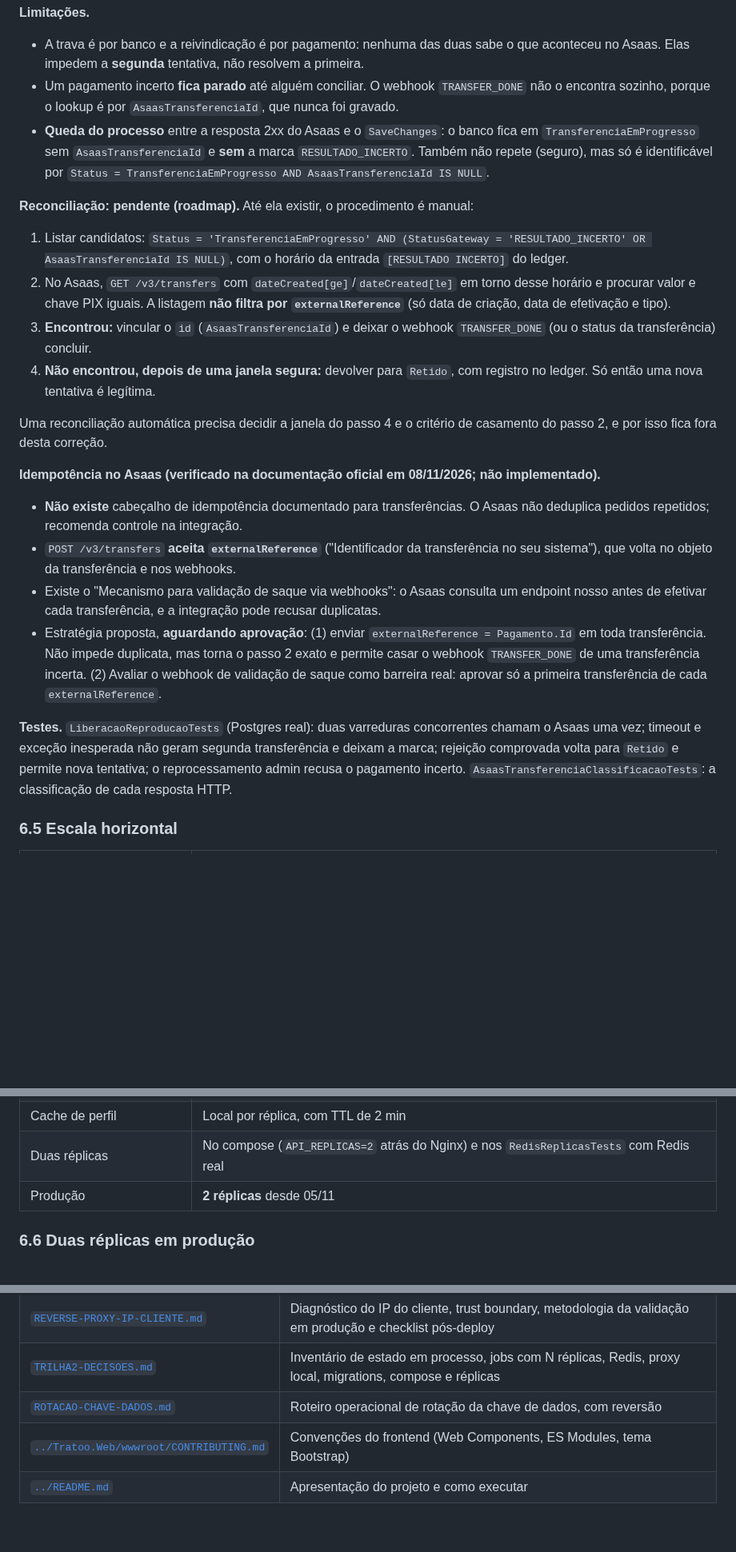
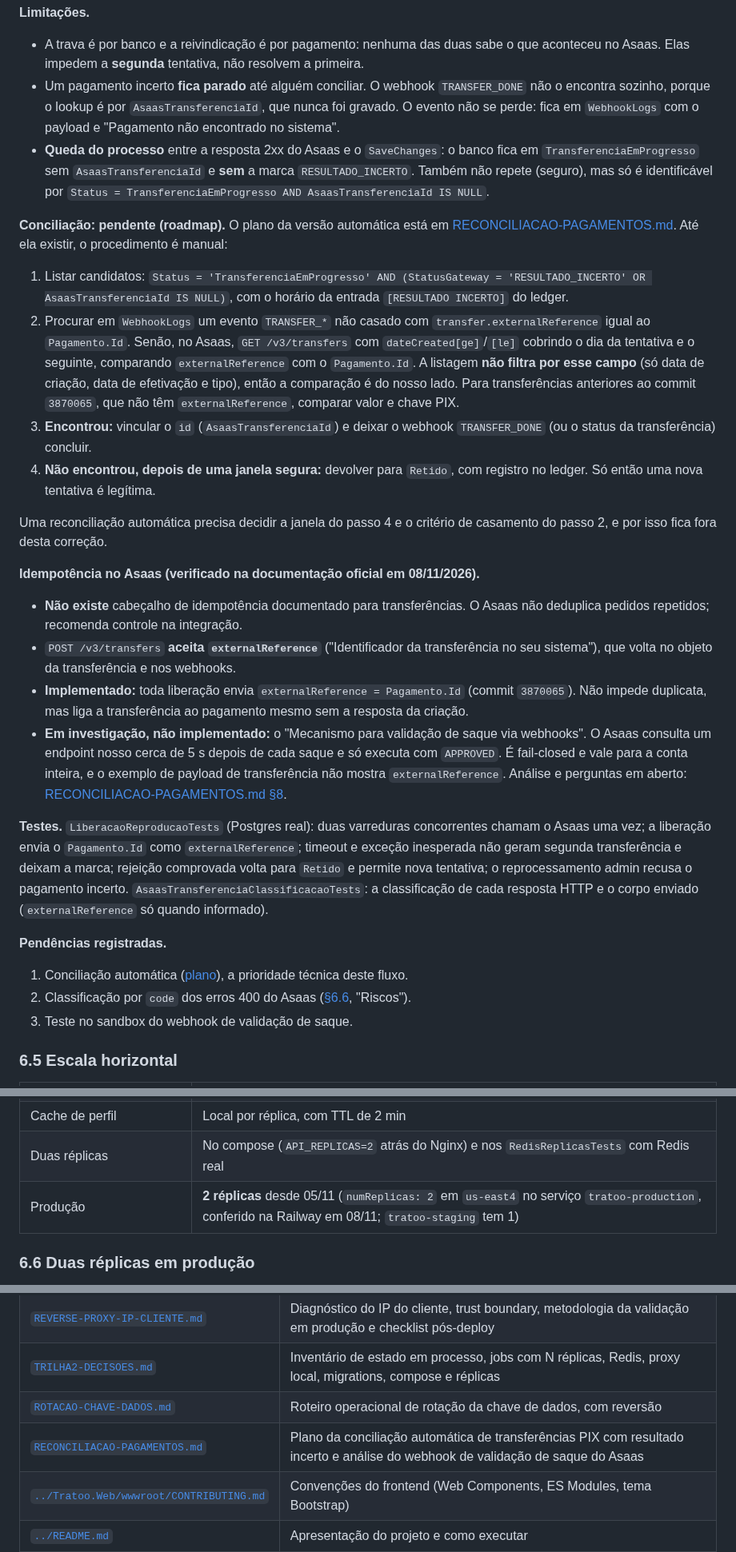
Before and after one commit to Gustavo-C-almeida/tratoo, a Markdown page: Docs/ARQUITETURA.md, 3 parts joined by grey strips. Shown at 80% size. Rendered like a GitHub page; blank space fills up the shorter version.

```diff
--- a/Docs/ARQUITETURA.md
+++ b/Docs/ARQUITETURA.md
@@ -1256,18 +1256,24 @@ Nenhuma migração: `StatusGateway` já é `text`, e o estado reaproveita um sta
 - A trava é por banco e a reivindicação é por pagamento: nenhuma das duas sabe o que aconteceu no
   Asaas. Elas impedem a **segunda** tentativa, não resolvem a primeira.
 - Um pagamento incerto **fica parado** até alguém conciliar. O webhook `TRANSFER_DONE` não o
-  encontra sozinho, porque o lookup é por `AsaasTransferenciaId`, que nunca foi gravado.
+  encontra sozinho, porque o lookup é por `AsaasTransferenciaId`, que nunca foi gravado. O evento
+  não se perde: fica em `WebhookLogs` com o payload e "Pagamento não encontrado no sistema".
 - **Queda do processo** entre a resposta 2xx do Asaas e o `SaveChanges`: o banco fica em
   `TransferenciaEmProgresso` sem `AsaasTransferenciaId` e **sem** a marca `RESULTADO_INCERTO`.
   Também não repete (seguro), mas só é identificável por
   `Status = TransferenciaEmProgresso AND AsaasTransferenciaId IS NULL`.
 
-**Reconciliação: pendente (roadmap).** Até ela existir, o procedimento é manual:
+**Conciliação: pendente (roadmap).** O plano da versão automática está em
+[RECONCILIACAO-PAGAMENTOS.md](RECONCILIACAO-PAGAMENTOS.md). Até ela existir, o procedimento é
+manual:
 1. Listar candidatos: `Status = 'TransferenciaEmProgresso' AND (StatusGateway = 'RESULTADO_INCERTO'
    OR AsaasTransferenciaId IS NULL)`, com o horário da entrada `[RESULTADO INCERTO]` do ledger.
-2. No Asaas, `GET /v3/transfers` com `dateCreated[ge]`/`dateCreated[le]` em torno desse horário e
-   procurar valor e chave PIX iguais. A listagem **não filtra por `externalReference`** (só data
-   de criação, data de efetivação e tipo).
+2. Procurar em `WebhookLogs` um evento `TRANSFER_*` não casado com `transfer.externalReference`
+   igual ao `Pagamento.Id`. Senão, no Asaas, `GET /v3/transfers` com `dateCreated[ge]`/`[le]`
+   cobrindo o dia da tentativa e o seguinte, comparando `externalReference` com o `Pagamento.Id`.
+   A listagem **não filtra por esse campo** (só data de criação, data de efetivação e tipo), então
+   a comparação é do nosso lado. Para transferências anteriores ao commit `3870065`, que não têm
+   `externalReference`, comparar valor e chave PIX.
 3. **Encontrou:** vincular o `id` (`AsaasTransferenciaId`) e deixar o webhook `TRANSFER_DONE` (ou
    o status da transferência) concluir.
 4. **Não encontrou, depois de uma janela segura:** devolver para `Retido`, com registro no ledger.
@@ -1276,22 +1282,31 @@ Nenhuma migração: `StatusGateway` já é `text`, e o estado reaproveita um sta
 Uma reconciliação automática precisa decidir a janela do passo 4 e o critério de casamento do
 passo 2, e por isso fica fora desta correção.
 
-**Idempotência no Asaas (verificado na documentação oficial em 08/11/2026; não implementado).**
+**Idempotência no Asaas (verificado na documentação oficial em 08/11/2026).**
 - **Não existe** cabeçalho de idempotência documentado para transferências. O Asaas não deduplica
   pedidos repetidos; recomenda controle na integração.
 - `POST /v3/transfers` **aceita `externalReference`** ("Identificador da transferência no seu
   sistema"), que volta no objeto da transferência e nos webhooks.
-- Existe o "Mecanismo para validação de saque via webhooks": o Asaas consulta um endpoint nosso
-  antes de efetivar cada transferência, e a integração pode recusar duplicatas.
-- Estratégia proposta, **aguardando aprovação**: (1) enviar `externalReference = Pagamento.Id`
-  em toda transferência. Não impede duplicata, mas torna o passo 2 exato e permite casar o webhook
-  `TRANSFER_DONE` de uma transferência incerta. (2) Avaliar o webhook de validação de saque como
-  barreira real: aprovar só a primeira transferência de cada `externalReference`.
+- **Implementado:** toda liberação envia `externalReference = Pagamento.Id` (commit `3870065`).
+  Não impede duplicata, mas liga a transferência ao pagamento mesmo sem a resposta da criação.
+- **Em investigação, não implementado:** o "Mecanismo para validação de saque via webhooks". O
+  Asaas consulta um endpoint nosso cerca de 5 s depois de cada saque e só executa com
+  `APPROVED`. É fail-closed e vale para a conta inteira, e o exemplo de payload de transferência
+  não mostra `externalReference`. Análise e perguntas em aberto:
+  [RECONCILIACAO-PAGAMENTOS.md §8](RECONCILIACAO-PAGAMENTOS.md#8-webhook-de-validação-de-saque-o-que-a-documentação-diz-e-o-que-falta-provar).
 
 **Testes.** `LiberacaoReproducaoTests` (Postgres real): duas varreduras concorrentes chamam o Asaas
-uma vez; timeout e exceção inesperada não geram segunda transferência e deixam a marca; rejeição
+uma vez; a liberação envia o `Pagamento.Id` como `externalReference`; timeout e exceção
+inesperada não geram segunda transferência e deixam a marca; rejeição
 comprovada volta para `Retido` e permite nova tentativa; o reprocessamento admin recusa o pagamento
-incerto. `AsaasTransferenciaClassificacaoTests`: a classificação de cada resposta HTTP.
+incerto. `AsaasTransferenciaClassificacaoTests`: a classificação de cada resposta HTTP e o corpo enviado
+(`externalReference` só quando informado).
+
+**Pendências registradas.**
+1. Conciliação automática ([plano](RECONCILIACAO-PAGAMENTOS.md)), a prioridade técnica deste fluxo.
+2. Classificação por `code` dos erros 400 do Asaas ([§6.6](#66-duas-réplicas-em-produção),
+   "Riscos").
+3. Teste no sandbox do webhook de validação de saque.
 
 ### 6.5 Escala horizontal
 
@@ -1303,7 +1318,7 @@ incerto. `AsaasTransferenciaClassificacaoTests`: a classificação de cada respo
 | Data Protection do ASP.NET | Fica local por réplica, **de propósito**: nenhum componente o consome (o JWT é assinado com `Jwt:SecretKey`, e a autenticação não usa antiforgery, sessão nem cookie auth do ASP.NET) |
 | Cache de perfil | Local por réplica, com TTL de 2 min |
 | Duas réplicas | No compose (`API_REPLICAS=2` atrás do Nginx) e nos `RedisReplicasTests` com Redis real |
-| Produção | **2 réplicas** desde 05/11 |
+| Produção | **2 réplicas** desde 05/11 (`numReplicas: 2` em `us-east4` no serviço `tratoo-production`, conferido na Railway em 08/11; `tratoo-staging` tem 1) |
 
 ### 6.6 Duas réplicas em produção
 
@@ -1698,6 +1713,7 @@ Evidência coletada em 31/10/2026.
 | [`REVERSE-PROXY-IP-CLIENTE.md`](REVERSE-PROXY-IP-CLIENTE.md) | Diagnóstico do IP do cliente, trust boundary, metodologia da validação em produção e checklist pós-deploy |
 | [`TRILHA2-DECISOES.md`](TRILHA2-DECISOES.md) | Inventário de estado em processo, jobs com N réplicas, Redis, proxy local, migrations, compose e réplicas |
 | [`ROTACAO-CHAVE-DADOS.md`](ROTACAO-CHAVE-DADOS.md) | Roteiro operacional de rotação da chave de dados, com reversão |
+| [`RECONCILIACAO-PAGAMENTOS.md`](RECONCILIACAO-PAGAMENTOS.md) | Plano da conciliação automática de transferências PIX com resultado incerto e análise do webhook de validação de saque do Asaas |
 | [`../Tratoo.Web/wwwroot/CONTRIBUTING.md`](../Tratoo.Web/wwwroot/CONTRIBUTING.md) | Convenções do frontend (Web Components, ES Modules, tema Bootstrap) |
 | [`../README.md`](../README.md) | Apresentação do projeto e como executar |
 
```
Also changed, not shown: Docs/RECONCILIACAO-PAGAMENTOS.md (added, +128 -0 lines).
